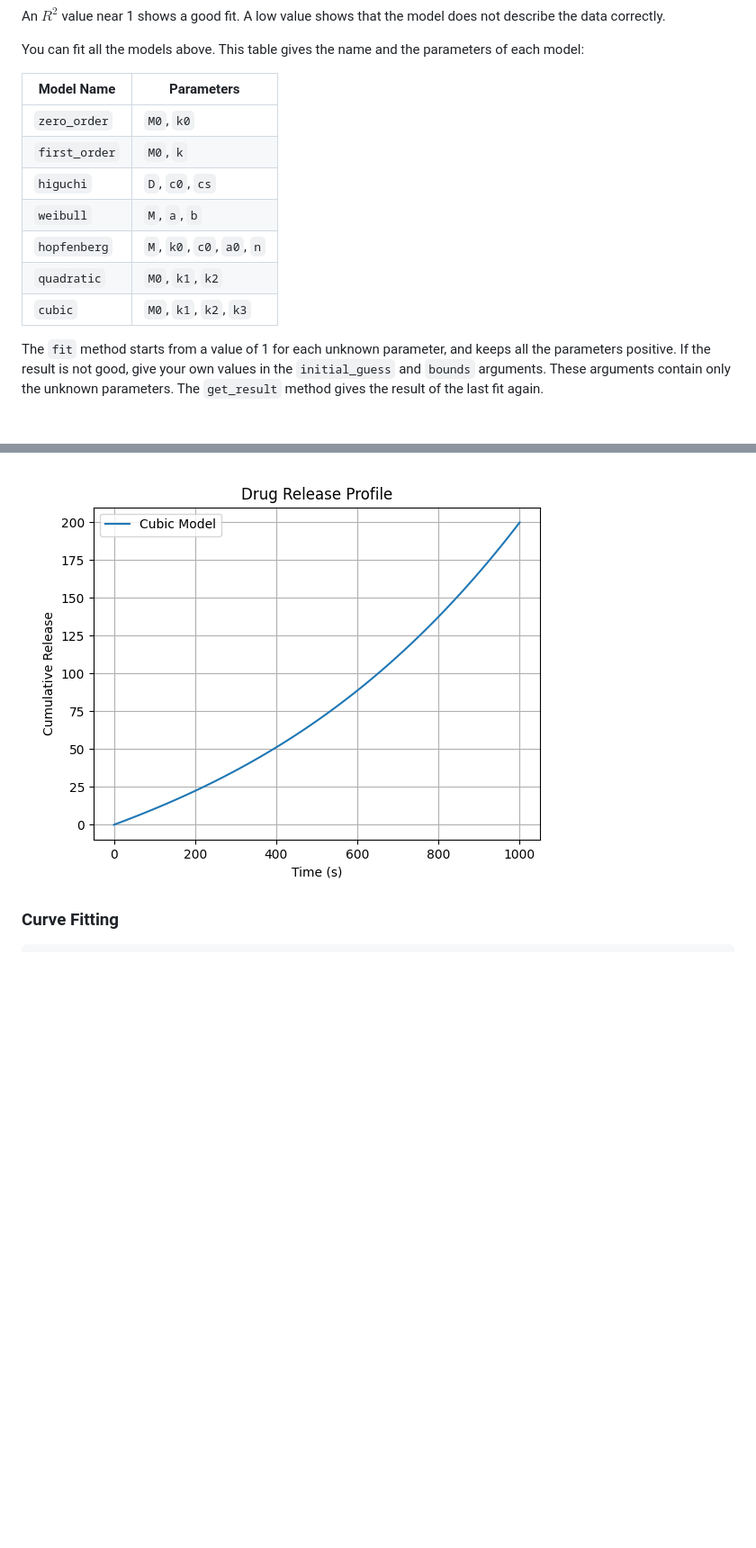
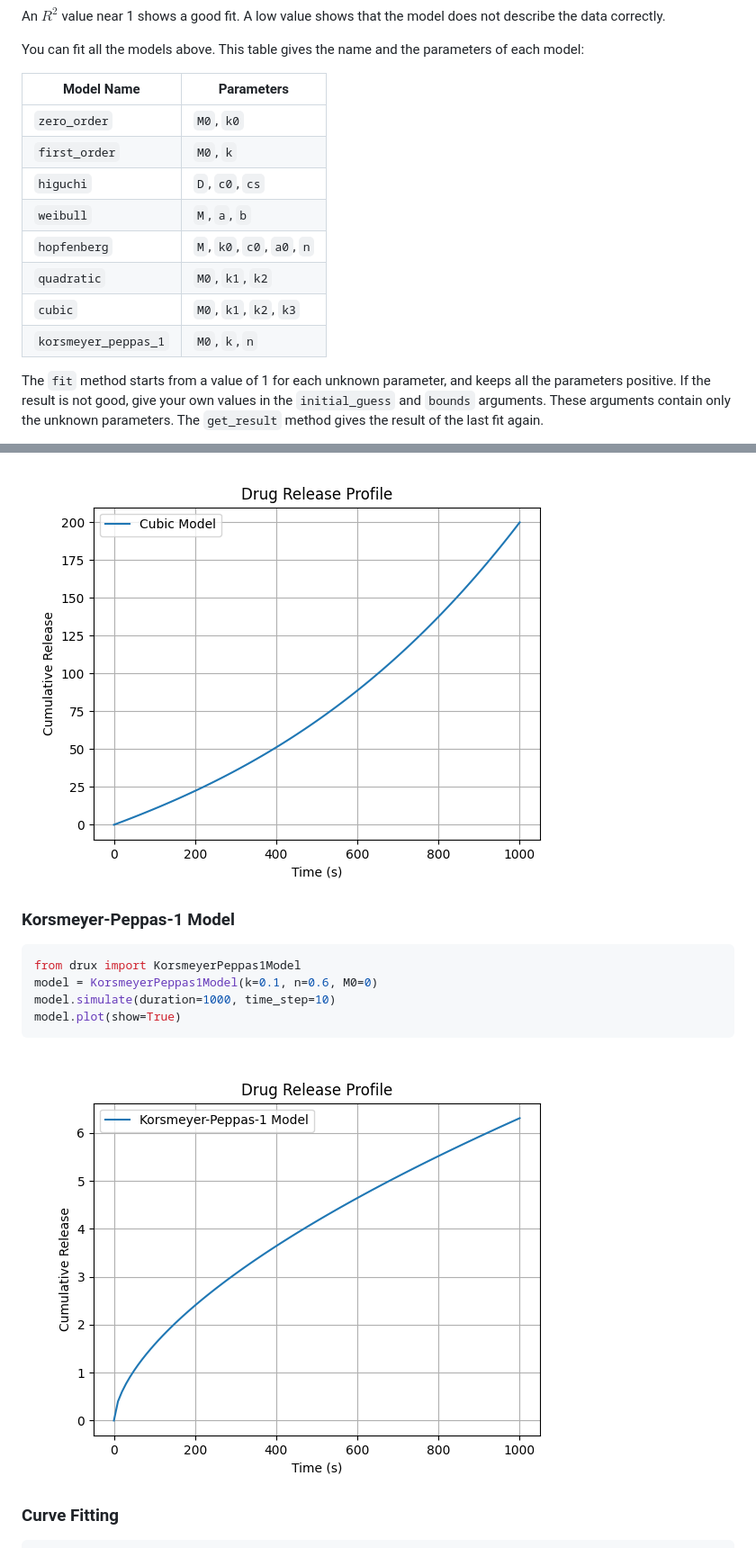
Before and after one commit to openscilab/drux, a Markdown page: README.md, 2 parts joined by grey strips. Shown at 90% size. Drawn GitHub-style; pictures changed too: otherfiles/korsmeyer_peppas_1_plot.png (added); blank space fills up the shorter version.

Commit message:
Korsmeyer-Peppas Model 1 (#81)
* add kp model

* add kp tests

* add kp model

* add kp fit

* add kp docs

* add kp

* rename to kp1

* rename model

* rename kp in fit

* update names

````diff
--- a/README.md
+++ b/README.md
@@ -231,15 +254,16 @@ An $R^2$ value near 1 shows a good fit. A low value shows that the model does no
 
 You can fit all the models above. This table gives the name and the parameters of each model:
 
-| Model Name    | Parameters                 |
-|---------------| -------------------------- |
-| `zero_order`  | `M0`, `k0`                 |
-| `first_order` | `M0`, `k`                  |
-| `higuchi`     | `D`, `c0`, `cs`            |
-| `weibull`     | `M`, `a`, `b`              |
-| `hopfenberg`  | `M`, `k0`, `c0`, `a0`, `n` |
-| `quadratic`   | `M0`, `k1`, `k2`           |
-| `cubic`       | `M0`, `k1`, `k2`, `k3`     |
+| Model Name           | Parameters                 |
+|----------------------| -------------------------- |
+| `zero_order`         | `M0`, `k0`                 |
+| `first_order`        | `M0`, `k`                  |
+| `higuchi`            | `D`, `c0`, `cs`            |
+| `weibull`            | `M`, `a`, `b`              |
+| `hopfenberg`         | `M`, `k0`, `c0`, `a0`, `n` |
+| `quadratic`          | `M0`, `k1`, `k2`           |
+| `cubic`              | `M0`, `k1`, `k2`, `k3`     |
+| `korsmeyer_peppas_1` | `M0`, `k`, `n`             |
 
 The `fit` method starts from a value of 1 for each unknown parameter, and keeps all the parameters positive. If the result is not good, give your own values in the `initial_guess` and `bounds` arguments. These arguments contain only the unknown parameters. The `get_result` method gives the result of the last fit again.
 
@@ -331,6 +355,16 @@ model.plot(show=True)
 ```
 <img src="https://github.com/openscilab/drux/raw/main/otherfiles/cubic_plot.png" alt="Cubic Plot">
 
+### Korsmeyer-Peppas-1 Model
+
+```python
+from drux import KorsmeyerPeppas1Model
+model = KorsmeyerPeppas1Model(k=0.1, n=0.6, M0=0)
+model.simulate(duration=1000, time_step=10)
+model.plot(show=True)
+```
+<img src="https://github.com/openscilab/drux/raw/main/otherfiles/korsmeyer_peppas_1_plot.png" alt="Korsmeyer-Peppas-1 Plot">
+
 ### Curve Fitting
 
 ```python
````
Also changed, not shown: other parts of README.md (+24 -1 lines), CHANGELOG.md (+1 -0 lines), 6 other files.
